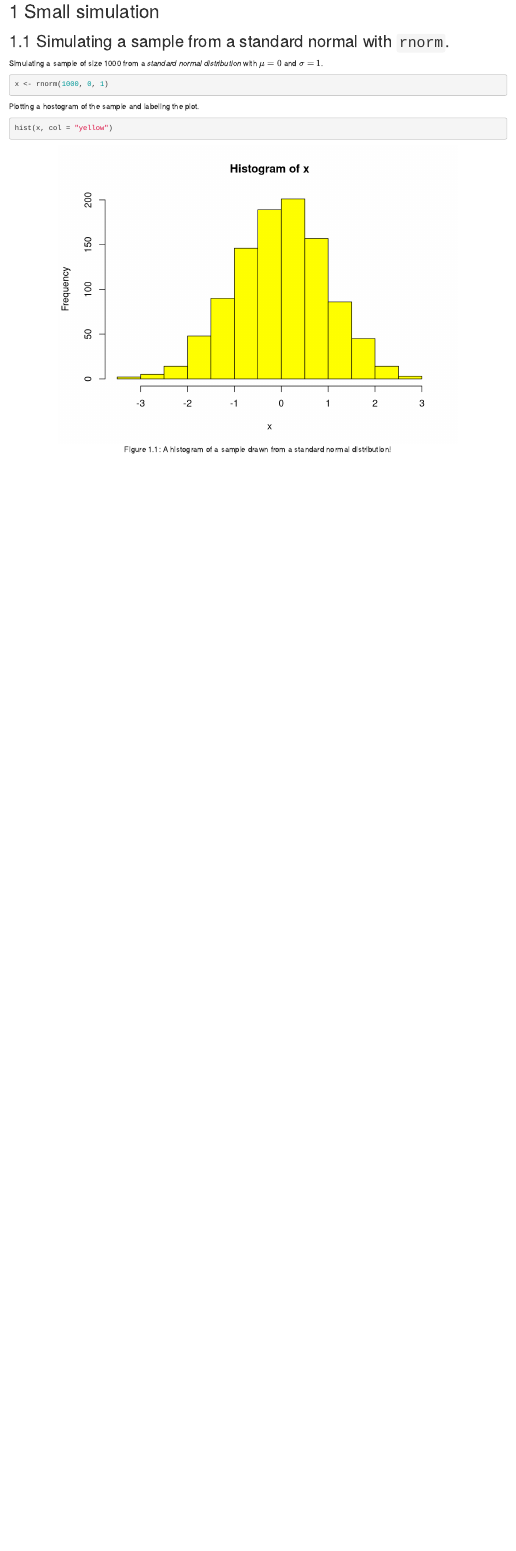
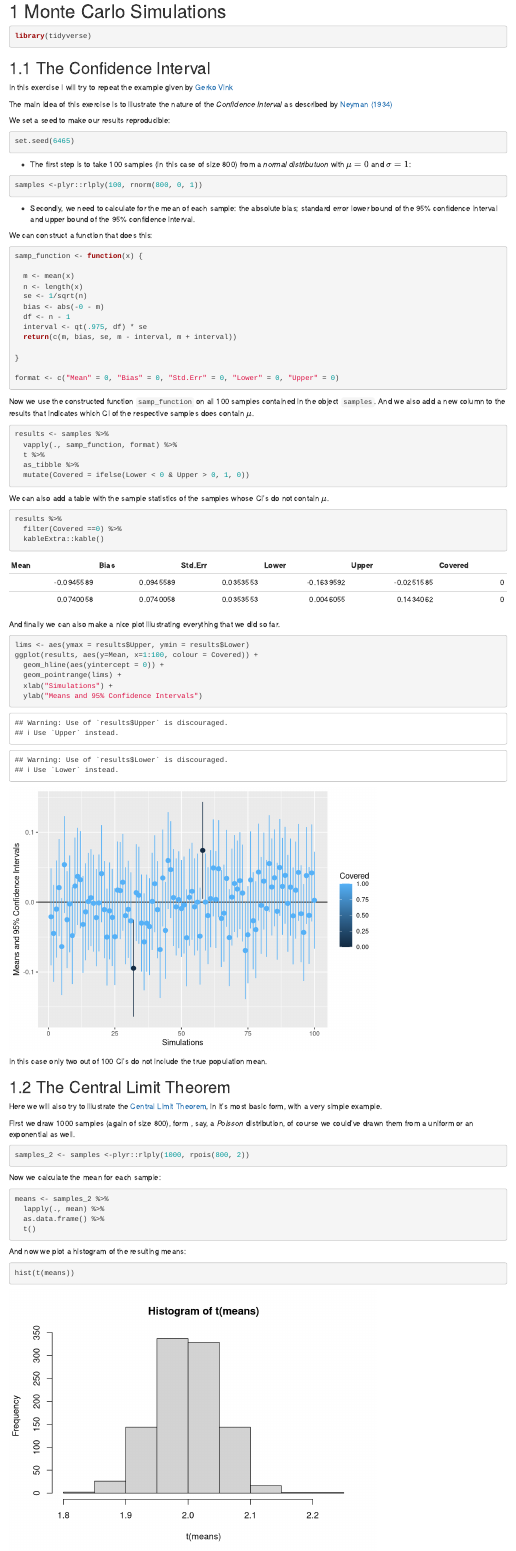
Before and after one commit to sekulovskin/gitbook-template-, an R Markdown document (Chapter_2.Rmd): the page in a window 1100 px wide, from its top. Rendered offline with R 4.5, knitr and Pandoc, with nearby package versions; drawn as R Markdown's standard HTML page in place of the format the file asks for; code that draws random numbers runs with fixed seeds of ours.

Commit message:
New commit

````diff
--- a/Chapter_2.Rmd
+++ b/Chapter_2.Rmd
@@ -1,14 +1,94 @@
-# Small simulation
+# Monte Carlo Simulations
 
-## Simulating a sample from a standard normal with `rnorm`.
-
-Simulating a sample of size 1000 from a *standard normal distribution* with $\mu = 0$ and $\sigma = 1$.
-```{r}
-x <- rnorm(1000, 0, 1)
+```{r, warning=F, message=F}
+library(tidyverse)
 ```
 
-Plotting a hostogram of the sample and labeling the plot.
+## The Confidence Interval
 
-```{r nice-fig, fig.cap='A histogram of a sample drawn from a standard normal distribution!', out.width='80%', fig.asp=.75, fig.align='center'}
-hist(x, col = "yellow")
+In this exercise I will try to repeat the example given by [Gerko Vink](https://www.gerkovink.com/markup/Wk1/Solution_to_Ex1.html)
+
+The main idea of this exercise is to illustrate the nature of the *Confidence Interval* as described by [Neyman (1934)](http://www.stat.cmu.edu/~brian/905-2008/papers/neyman-1934-jrss.pdf)
+
+We set a seed to make our results reproducible:
+```{r}
+set.seed(6465)
 ```
+
+ - The first step is to take 100 samples (in this case of size 800) from a *normal distributuon* with $\mu = 0$ and $\sigma = 1$:
+```{r}
+samples <-plyr::rlply(100, rnorm(800, 0, 1))
+```
+
+ - Secondly, we need to calculate for the mean of each sample: the absolute bias; standard error lower bound of the 95% confidence interval and upper bound of the 95% confidence interval.
+
+We can construct a function that does this:
+```{r}
+samp_function <- function(x) {
+
+  m <- mean(x)
+  n <- length(x)
+  se <- 1/sqrt(n)
+  bias <- abs(-0 - m)
+  df <- n - 1
+  interval <- qt(.975, df) * se
+  return(c(m, bias, se, m - interval, m + interval))
+
+}
+
+format <- c("Mean" = 0, "Bias" = 0, "Std.Err" = 0, "Lower" = 0, "Upper" = 0)
+```
+
+Now we use the constructed function `samp_function` on all 100 samples contained in the object `samples`. And we also add a new column to the results that indicates which CI of the respective samples does contain $\mu$.
+
+```{r}
+results <- samples %>%
+  vapply(., samp_function, format) %>%
+  t %>%
+  as_tibble %>%
+  mutate(Covered = ifelse(Lower < 0 & Upper > 0, 1, 0))
+```
+
+We can also add a table with the sample statistics of the samples whose CI's do not contain $\mu$.
+
+```{r, fig.cap= "Here is a table of the samples"}
+results %>%
+  filter(Covered ==0) %>%
+  kableExtra::kable()
+```
+
+And finally we can also make a nice plot illustrating everything that we did so far.
+
+```{r}
+lims <- aes(ymax = results$Upper, ymin = results$Lower)
+ggplot(results, aes(y=Mean, x=1:100, colour = Covered)) +
+  geom_hline(aes(yintercept = 0)) +
+  geom_pointrange(lims) +
+  xlab("Simulations") +
+  ylab("Means and 95% Confidence Intervals")
+```
+In this case only two out of 100 CI's do not include the true population mean.
+
+
+## The Central Limit Theorem
+
+Here we will also try to illustrate the [Central Limit Theorem](https://en.wikipedia.org/wiki/Central_limit_theorem), in it's most basic form, with a very simple example.
+
+First we draw 1000 samples (again of size 800), form , say, a *Poisson* distribution, of course we could've drawn them from a uniform or an exponential as well.
+
+```{r}
+samples_2 <- samples <-plyr::rlply(1000, rpois(800, 2))
+```
+
+Now we calculate the mean for each sample:
+```{r}
+means <- samples_2 %>%
+  lapply(., mean) %>%
+  as.data.frame() %>%
+  t()
+```
+
+And now we plot a histogram of the resulting means:
+```{r}
+hist(t(means))
+```
--- a/_bookdown.yml
+++ b/_bookdown.yml
@@ -1,6 +1,7 @@
 book_filename: "gitbook-template-"
 rmd_files: ["index.Rmd",
             "Chapter_2.Rmd",
+            "Chapter_3",
             "Literature.Rmd",
             "Appendix.Rmd"]
 output_dir: "docs"
````
Also changed, not shown: Chapter 3.Rmd (added, +9 -0 lines), Chapter_3.Rmd (added, +9 -0 lines).
